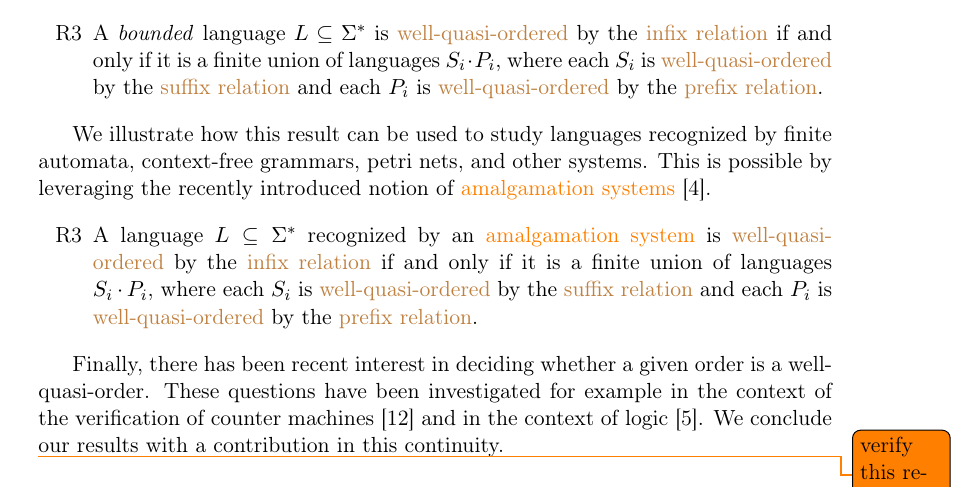
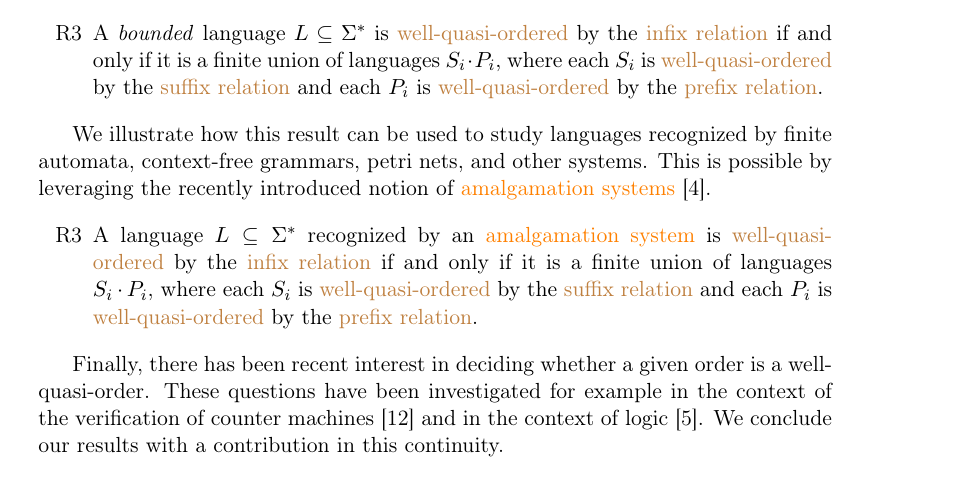
Before and after one commit to AliaumeL/word-ordering-wqo, a LaTeX paper (wqo-on-words.tex, which reads src/introduction.tex): part of page 3 of 21, cut so that both start at the same text. Compiled offline with pdfLaTeX; a LaTeX package or settings file that is missing is left out.

Commit message:
work on intro/contribution

```diff
--- a/src/introduction.tex
+++ b/src/introduction.tex
@@ -157,14 +156,9 @@ systems} \cite{ASZZ24}.
 }
 
 
-Finally, there has been recent interest in deciding whether a given order is a
-well-quasi-order. These questions have been investigated for example in the
-context of the verification of counter
-machines~\cite{DBLP:conf/fsttcs/FinkelG19} and in the context of
-logic~\cite{DBLP:journals/pacmpl/BergstrasserGLZ24}. We conclude our results
-with a contribution in this continuity.
 
-\todo{verify this result :)}
+Finally, there has been recent interest in deciding whether a given order is a well-quasi-order. These questions have been investigated for example in the context of the verification of counter machines~\cite{DBLP:conf/fsttcs/FinkelG19} and in the context of logic~\cite{DBLP:journals/pacmpl/BergstrasserGLZ24}. We conclude our results with a contribution in this continuity.
+
 {
 \renewcommand{\labelenumi}{R\arabic{enumi}}
 \begin{enumerate}
```
Also changed, not shown: papers.bib (line endings or trailing spaces), src/introduction.tex (1 more changed lines).
